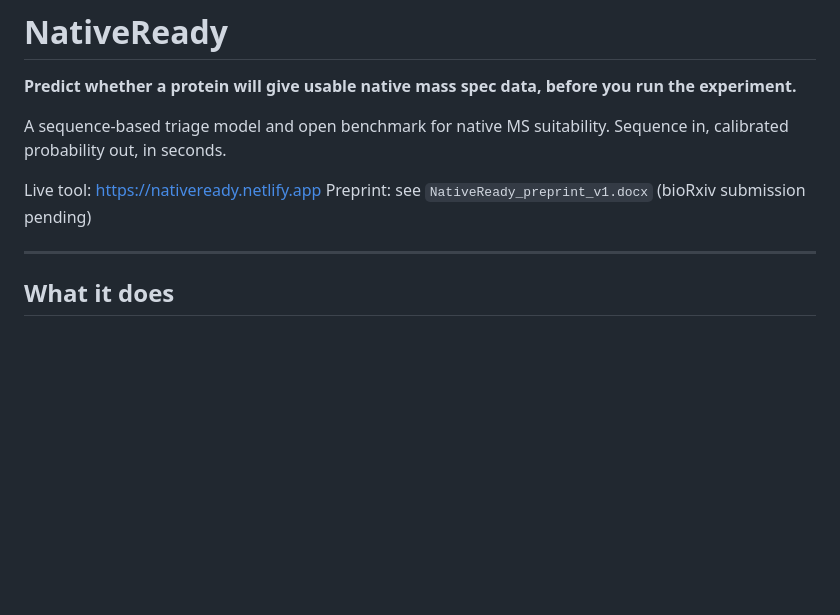
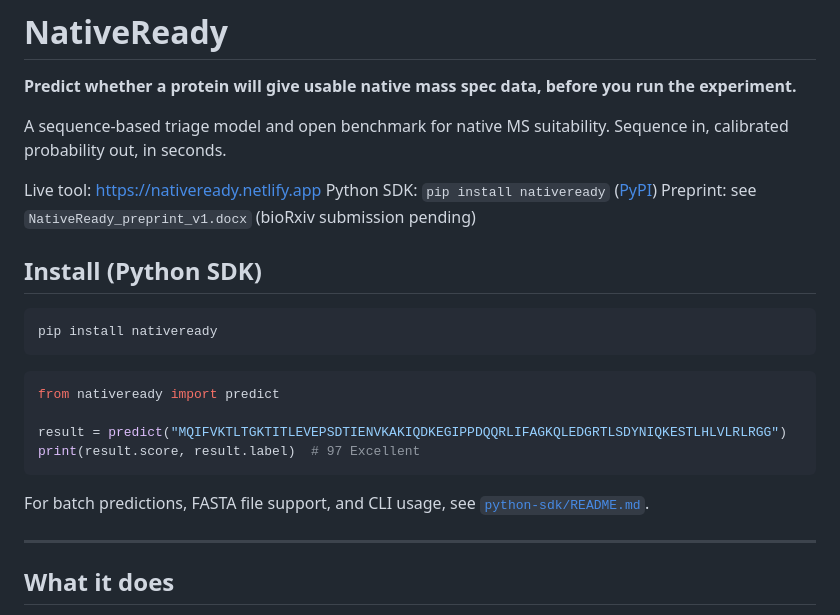
Before and after one commit to brhanufen/nativeready, a Markdown page: README.md, the part around the change. Drawn GitHub-style; blank space fills up the shorter version.

Commit message:
Add PyPI install instructions to main README

````diff
--- a/README.md
+++ b/README.md
@@ -5,7 +5,23 @@
 A sequence-based triage model and open benchmark for native MS suitability. Sequence in, calibrated probability out, in seconds.
 
 Live tool: https://nativeready.netlify.app
+Python SDK: `pip install nativeready` ([PyPI](https://pypi.org/project/nativeready/))
 Preprint: see `NativeReady_preprint_v1.docx` (bioRxiv submission pending)
+
+## Install (Python SDK)
+
+```bash
+pip install nativeready
+```
+
+```python
+from nativeready import predict
+
+result = predict("MQIFVKTLTGKTITLEVEPSDTIENVKAKIQDKEGIPPDQQRLIFAGKQLEDGRTLSDYNIQKESTLHLVLRLRGG")
+print(result.score, result.label)  # 97 Excellent
+```
+
+For batch predictions, FASTA file support, and CLI usage, see [`python-sdk/README.md`](python-sdk/README.md).
 
 ---
 
````
